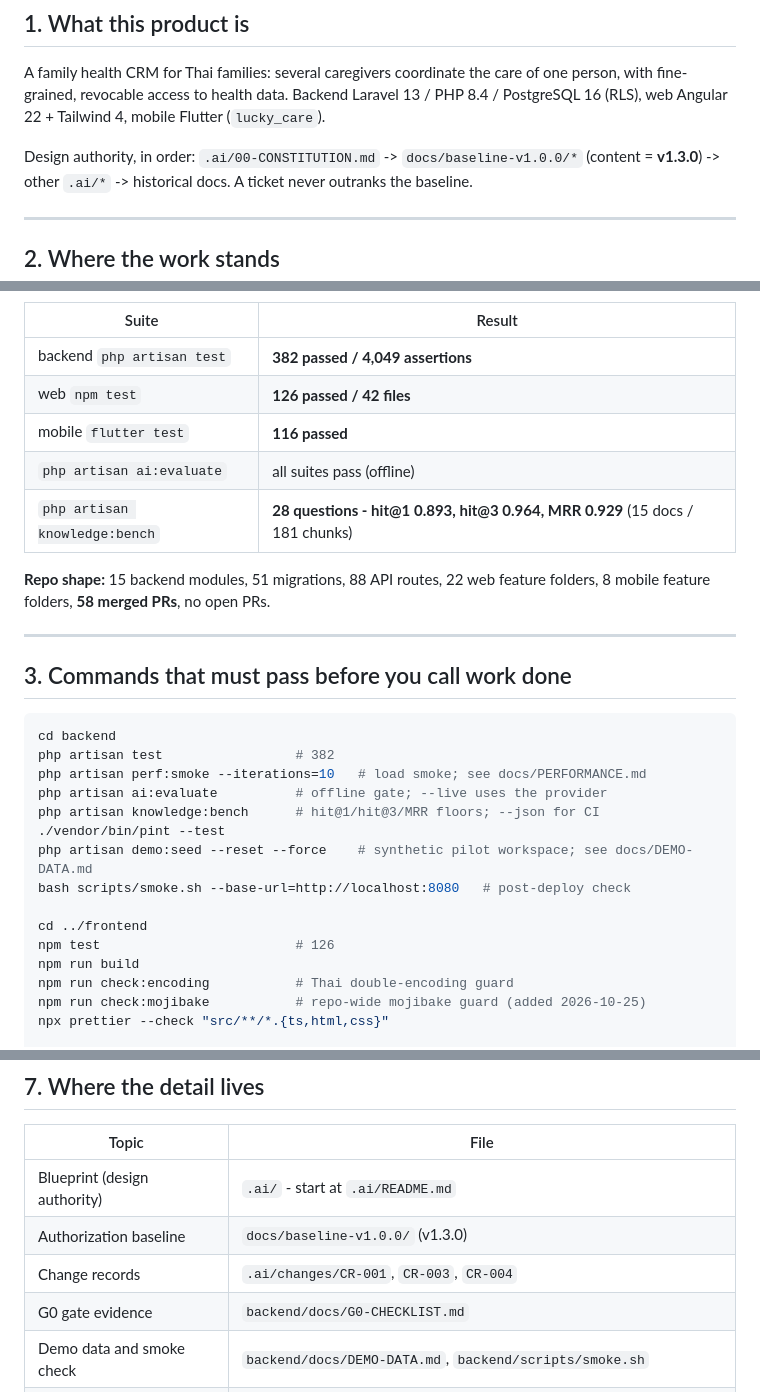
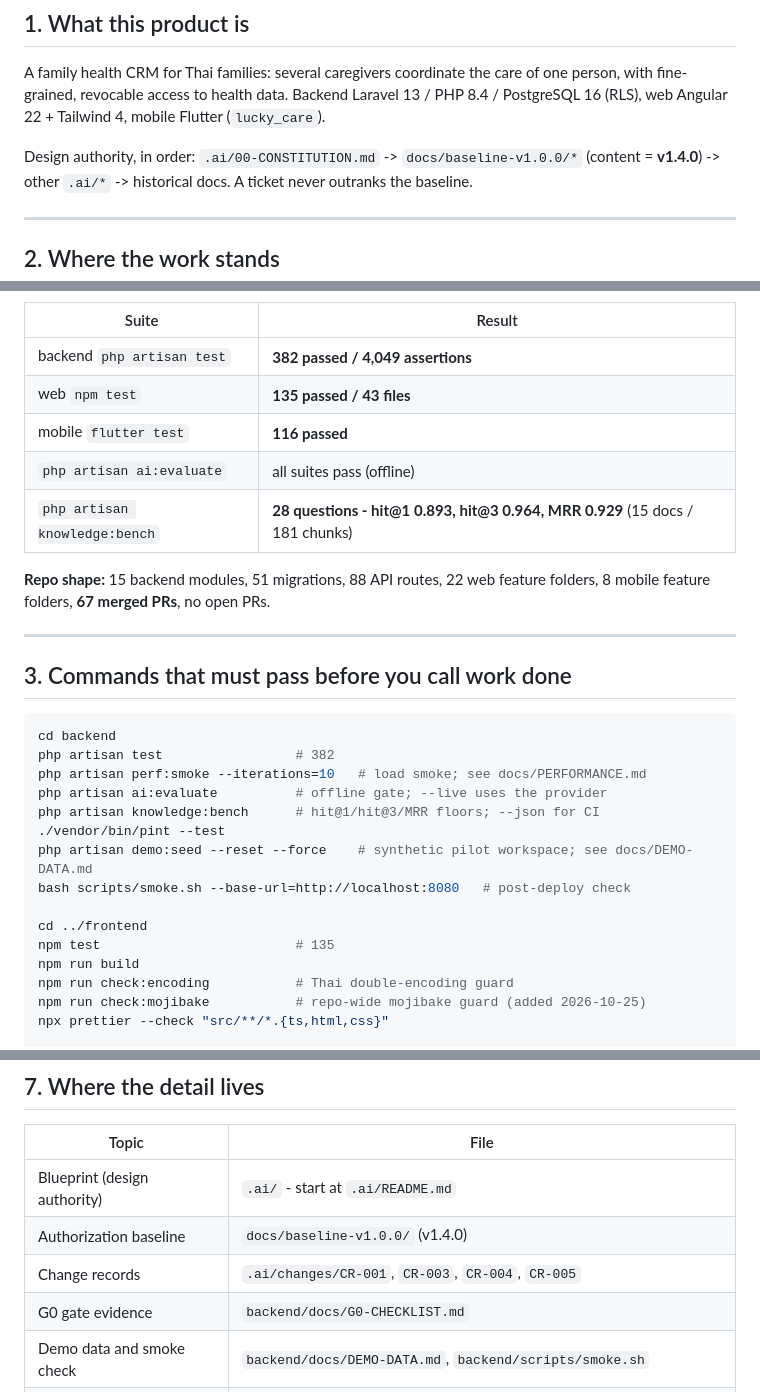
Before and after one commit to BB5123/lucky-care-plus-v1, a Markdown page: PROJECT-STATE.md, 3 parts joined by grey strips. Rendered like a GitHub page.

Commit message:
docs: state after the CR-005 round

```diff
--- a/PROJECT-STATE.md
+++ b/PROJECT-STATE.md
@@ -19,7 +19,7 @@ A family health CRM for Thai families: several caregivers coordinate the care of
 fine-grained, revocable access to health data. Backend Laravel 13 / PHP 8.4 / PostgreSQL 16 (RLS),
 web Angular 22 + Tailwind 4, mobile Flutter (`lucky_care`).
 
-Design authority, in order: `.ai/00-CONSTITUTION.md` -> `docs/baseline-v1.0.0/*` (content = **v1.3.0**)
+Design authority, in order: `.ai/00-CONSTITUTION.md` -> `docs/baseline-v1.0.0/*` (content = **v1.4.0**)
 -> other `.ai/*` -> historical docs. A ticket never outranks the baseline.
 
 ---
@@ -39,13 +39,13 @@ Design authority, in order: `.ai/00-CONSTITUTION.md` -> `docs/baseline-v1.0.0/*`
 | Suite | Result |
 |---|---|
 | backend `php artisan test` | **382 passed / 4,049 assertions** |
-| web `npm test` | **126 passed / 42 files** |
+| web `npm test` | **135 passed / 43 files** |
 | mobile `flutter test` | **116 passed** |
 | `php artisan ai:evaluate` | all suites pass (offline) |
 | `php artisan knowledge:bench` | **28 questions - hit@1 0.893, hit@3 0.964, MRR 0.929** (15 docs / 181 chunks) |
 
 **Repo shape:** 15 backend modules, 51 migrations, 88 API routes, 22 web feature folders,
-8 mobile feature folders, **58 merged PRs**, no open PRs.
+8 mobile feature folders, **67 merged PRs**, no open PRs.
 
 ---
 
@@ -62,7 +62,7 @@ php artisan demo:seed --reset --force    # synthetic pilot workspace; see docs/D
 bash scripts/smoke.sh --base-url=http://localhost:8080   # post-deploy check
 
 cd ../frontend
-npm test                         # 126
+npm test                         # 135
 npm run build
 npm run check:encoding           # Thai double-encoding guard
 npm run check:mojibake           # repo-wide mojibake guard (added 2026-10-25)
@@ -148,8 +148,8 @@ Workflow used throughout: branch -> verify -> commit -> `gh pr create` -> `gh pr
 | Topic | File |
 |---|---|
 | Blueprint (design authority) | `.ai/` - start at `.ai/README.md` |
-| Authorization baseline | `docs/baseline-v1.0.0/` (v1.3.0) |
-| Change records | `.ai/changes/CR-001`, `CR-003`, `CR-004` |
+| Authorization baseline | `docs/baseline-v1.0.0/` (v1.4.0) |
+| Change records | `.ai/changes/CR-001`, `CR-003`, `CR-004`, `CR-005` |
 | G0 gate evidence | `backend/docs/G0-CHECKLIST.md` |
 | Demo data and smoke check | `backend/docs/DEMO-DATA.md`, `backend/scripts/smoke.sh` |
 | G4 live evaluation | `backend/docs/G4-LIVE-EVALUATION.md` |
```
